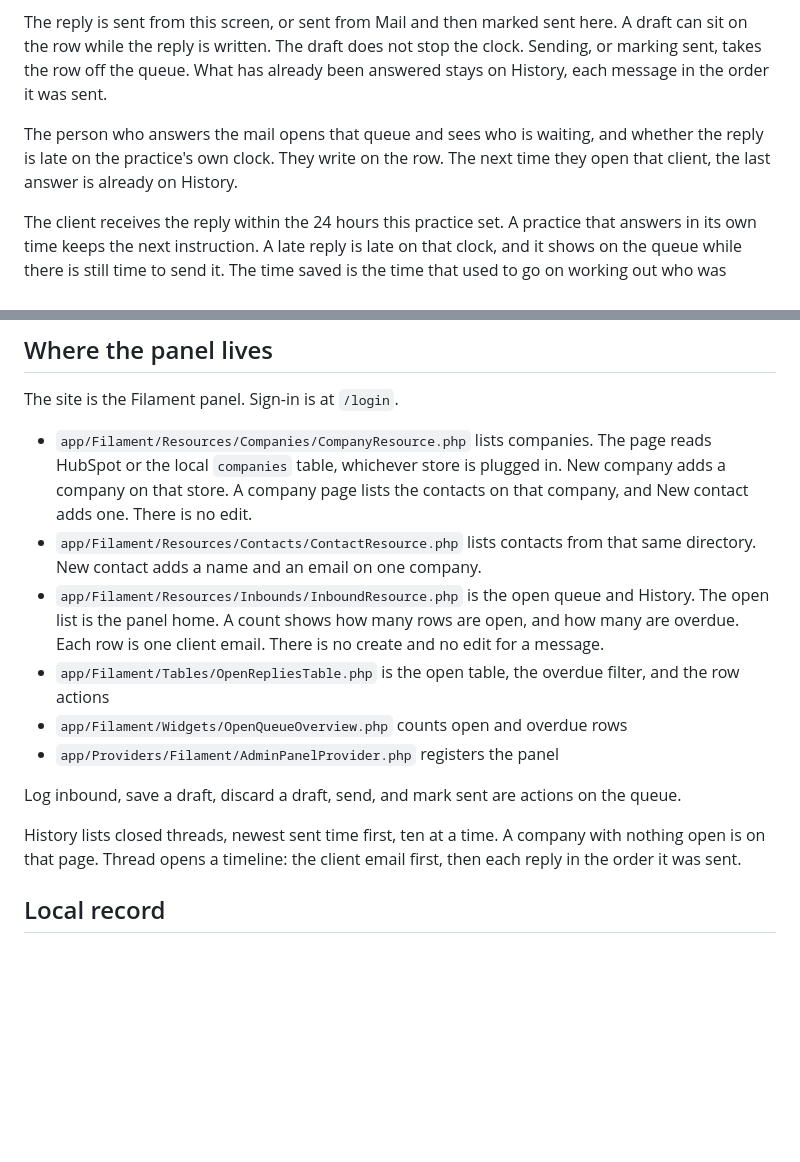
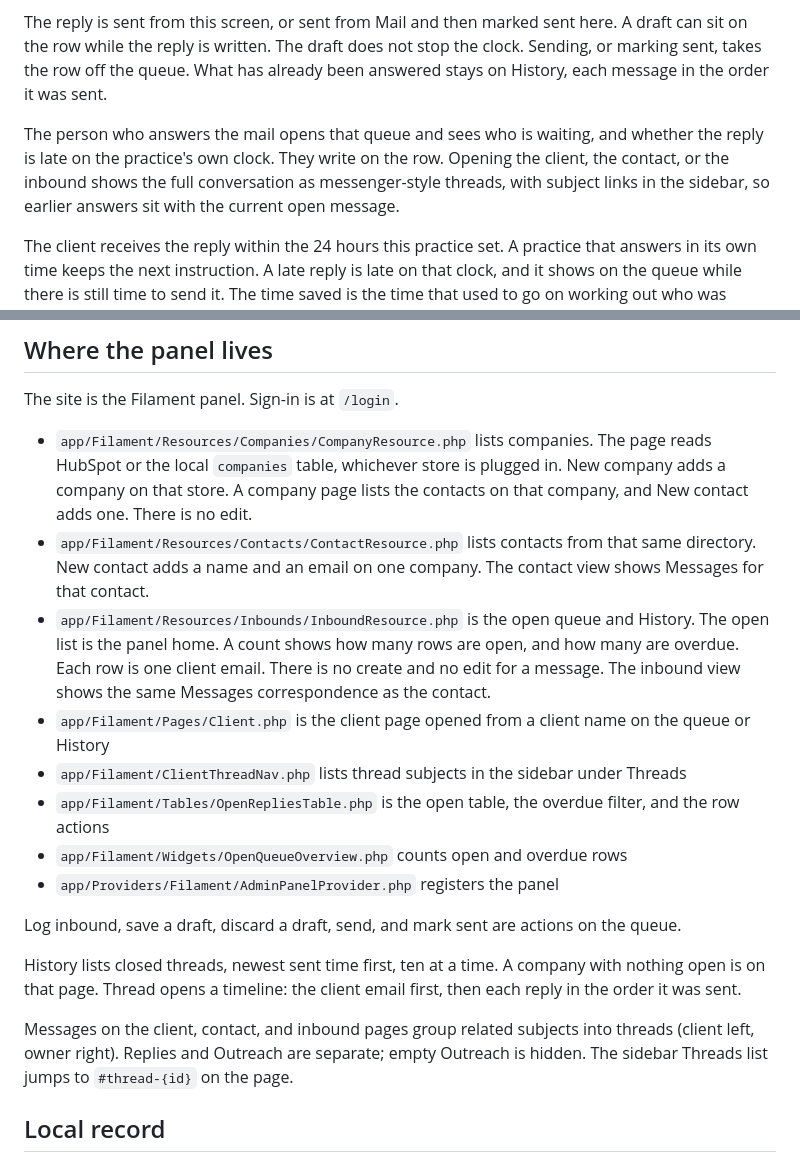
Before and after one commit to iammikek/reply-desk, a Markdown page: README.md, 2 parts joined by grey strips. Rendered like a GitHub page; blank space fills up the shorter version.

Commit message:
checkpoint before checking out history-clients-useful

```diff
--- a/README.md
+++ b/README.md
@@ -32,7 +32,7 @@ A client email starts a clock. This practice is due to reply 24 hours after the
 
 The reply is sent from this screen, or sent from Mail and then marked sent here. A draft can sit on the row while the reply is written. The draft does not stop the clock. Sending, or marking sent, takes the row off the queue. What has already been answered stays on History, each message in the order it was sent.
 
-The person who answers the mail opens that queue and sees who is waiting, and whether the reply is late on the practice's own clock. They write on the row. The next time they open that client, the last answer is already on History.
+The person who answers the mail opens that queue and sees who is waiting, and whether the reply is late on the practice's own clock. They write on the row. Opening the client, the contact, or the inbound shows the full conversation as messenger-style threads, with subject links in the sidebar, so earlier answers sit with the current open message.
 
 The client receives the reply within the 24 hours this practice set. A practice that answers in its own time keeps the next instruction. A late reply is late on that clock, and it shows on the queue while there is still time to send it. The time saved is the time that used to go on working out who was waiting.
 
@@ -133,8 +133,10 @@ docker run --rm \
 The site is the Filament panel. Sign-in is at `/login`.
 
 - `app/Filament/Resources/Companies/CompanyResource.php` lists companies. The page reads HubSpot or the local `companies` table, whichever store is plugged in. New company adds a company on that store. A company page lists the contacts on that company, and New contact adds one. There is no edit.
-- `app/Filament/Resources/Contacts/ContactResource.php` lists contacts from that same directory. New contact adds a name and an email on one company.
-- `app/Filament/Resources/Inbounds/InboundResource.php` is the open queue and History. The open list is the panel home. A count shows how many rows are open, and how many are overdue. Each row is one client email. There is no create and no edit for a message.
+- `app/Filament/Resources/Contacts/ContactResource.php` lists contacts from that same directory. New contact adds a name and an email on one company. The contact view shows Messages for that contact.
+- `app/Filament/Resources/Inbounds/InboundResource.php` is the open queue and History. The open list is the panel home. A count shows how many rows are open, and how many are overdue. Each row is one client email. There is no create and no edit for a message. The inbound view shows the same Messages correspondence as the contact.
+- `app/Filament/Pages/Client.php` is the client page opened from a client name on the queue or History
+- `app/Filament/ClientThreadNav.php` lists thread subjects in the sidebar under Threads
 - `app/Filament/Tables/OpenRepliesTable.php` is the open table, the overdue filter, and the row actions
 - `app/Filament/Widgets/OpenQueueOverview.php` counts open and overdue rows
 - `app/Providers/Filament/AdminPanelProvider.php` registers the panel
@@ -142,6 +144,8 @@ The site is the Filament panel. Sign-in is at `/login`.
 Log inbound, save a draft, discard a draft, send, and mark sent are actions on the queue.
 
 History lists closed threads, newest sent time first, ten at a time. A company with nothing open is on that page. Thread opens a timeline: the client email first, then each reply in the order it was sent.
+
+Messages on the client, contact, and inbound pages group related subjects into threads (client left, owner right). Replies and Outreach are separate; empty Outreach is hidden. The sidebar Threads list jumps to `#thread-{id}` on the page.
 
 ## Local record
 
```
Also changed, not shown: docs/plan.md (+7 -3 lines).
